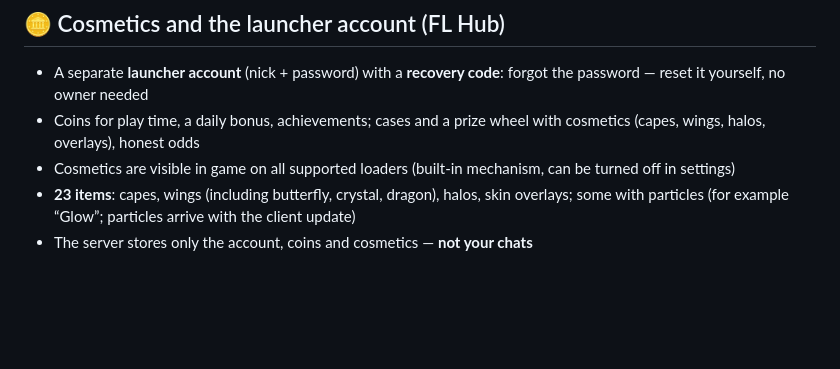
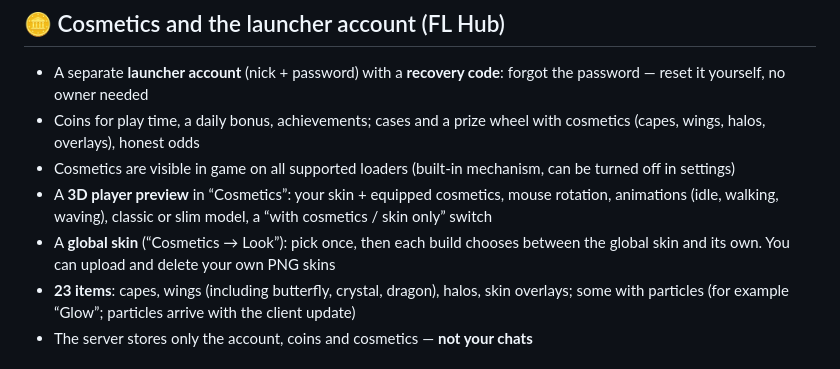
Before and after one commit to Faneraiy14/fl-launcher, a Markdown page: FEATURES.md, the part around the change. GitHub-like rendering; blank space fills up the shorter version.

```diff
--- a/FEATURES.md
+++ b/FEATURES.md
@@ -78,6 +78,8 @@ The full list of features, by block. The same description is inside the launcher
 - A separate **launcher account** (nick + password) with a **recovery code**: forgot the password — reset it yourself, no owner needed
 - Coins for play time, a daily bonus, achievements; cases and a prize wheel with cosmetics (capes, wings, halos, overlays), honest odds
 - Cosmetics are visible in game on all supported loaders (built-in mechanism, can be turned off in settings)
+- A **3D player preview** in “Cosmetics”: your skin + equipped cosmetics, mouse rotation, animations (idle, walking, waving), classic or slim model, a “with cosmetics / skin only” switch
+- A **global skin** (“Cosmetics → Look”): pick once, then each build chooses between the global skin and its own. You can upload and delete your own PNG skins
 - **23 items**: capes, wings (including butterfly, crystal, dragon), halos, skin overlays; some with particles (for example “Glow”; particles arrive with the client update)
 - The server stores only the account, coins and cosmetics — **not your chats**
 
```
Also changed, not shown: FEATURES.uk.md (+2 -0 lines).
